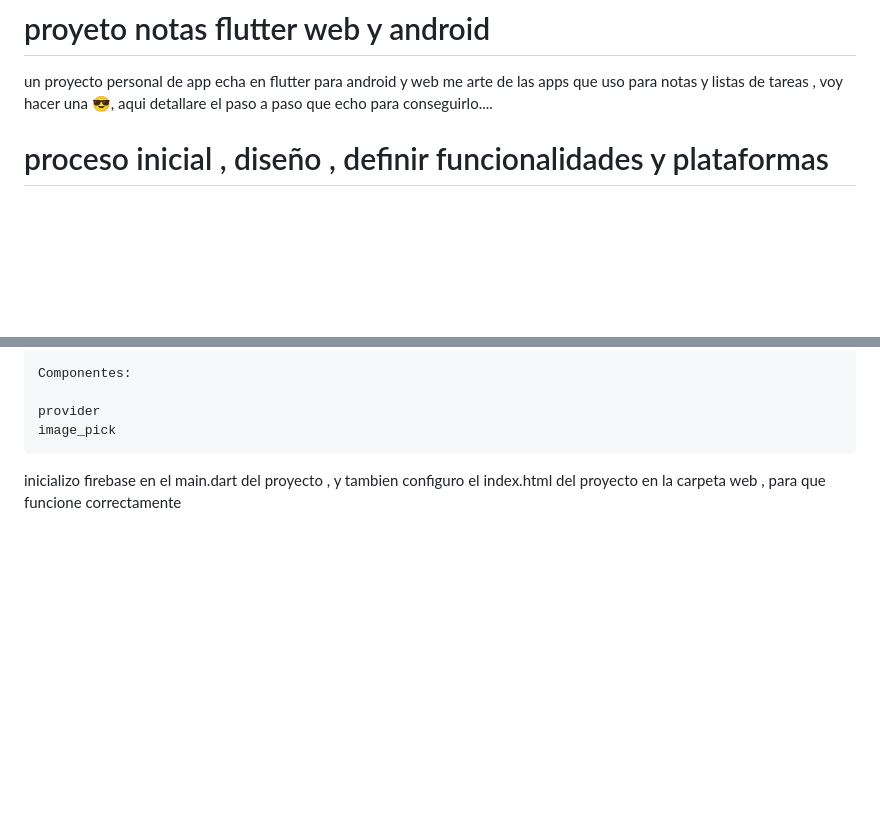
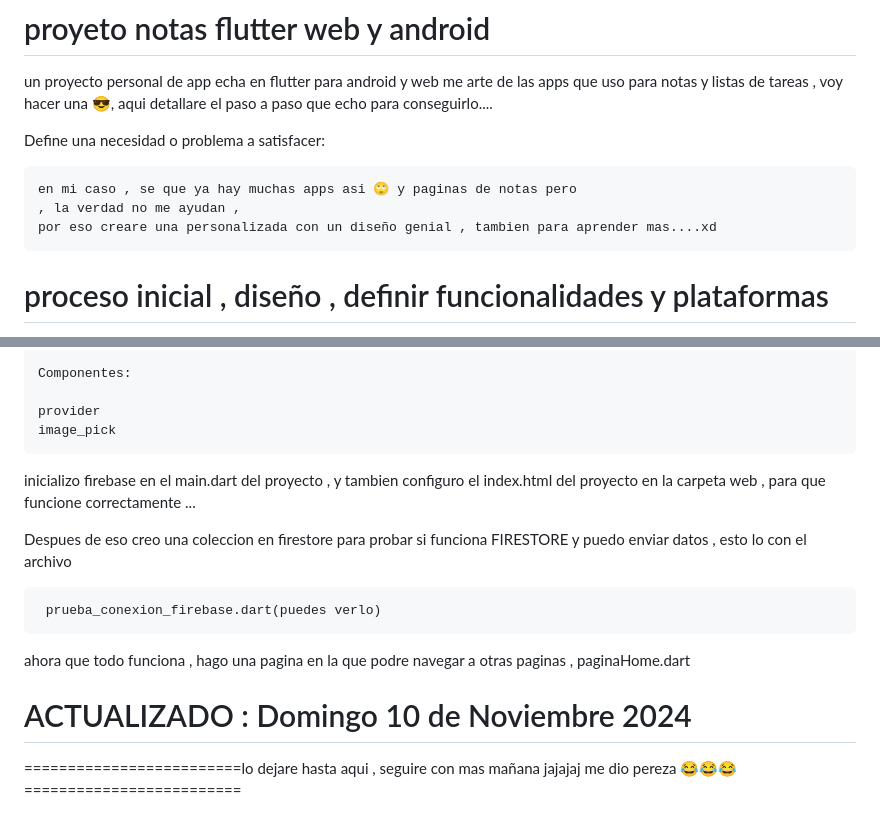
Before and after one commit to Charlie-le4sp/proyectNotes, a Markdown page: README.md, 2 parts joined by grey strips. Rendered like a GitHub page; blank space fills up the shorter version.

```diff
--- a/README.md
+++ b/README.md
@@ -2,6 +2,12 @@
 # proyeto notas flutter web y android
 
 un proyecto personal de app echa en flutter para android y web me arte de las apps que uso para notas y listas de tareas , voy hacer una 😎, aqui detallare el paso a paso que echo para conseguirlo....
+
+Define una necesidad o problema a satisfacer:
+
+    en mi caso , se que ya hay muchas apps asi 🙄 y paginas de notas pero
+    , la verdad no me ayudan ,
+    por eso creare una personalizada con un diseño genial , tambien para aprender mas....xd
 
 
 # proceso inicial , diseño , definir funcionalidades y plataformas
@@ -102,4 +108,15 @@ empiezo por crear el proyecto en firebase y conectarlo a mi proyecto asi que par
     provider
     image_pick
 
-inicializo firebase en el main.dart del proyecto , y tambien configuro el index.html del proyecto en la carpeta web , para que funcione correctamente
+inicializo firebase en el main.dart del proyecto , y tambien configuro el index.html del proyecto en la carpeta web , para que funcione correctamente ...
+
+Despues de eso creo una coleccion en firestore para probar si funciona FIRESTORE y puedo enviar datos , esto lo con el archivo
+
+     prueba_conexion_firebase.dart(puedes verlo)
+
+ahora que todo funciona , hago una pagina en la  que podre navegar a otras paginas , paginaHome.dart
+
+# ACTUALIZADO : Domingo 10 de Noviembre 2024
+
+
+=========================lo dejare hasta aqui , seguire con mas mañana jajajaj me dio pereza 😂😂😂  =========================
```
